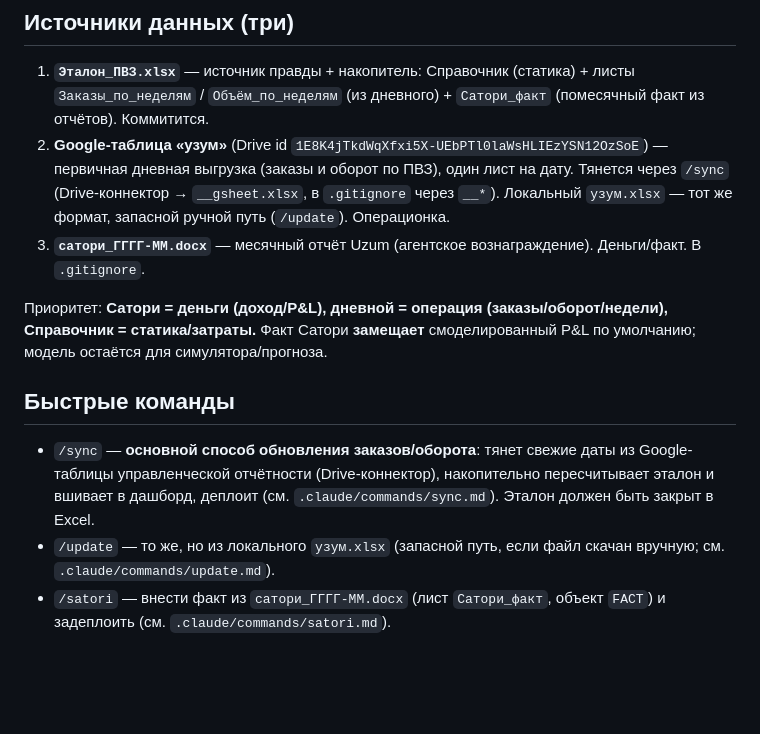
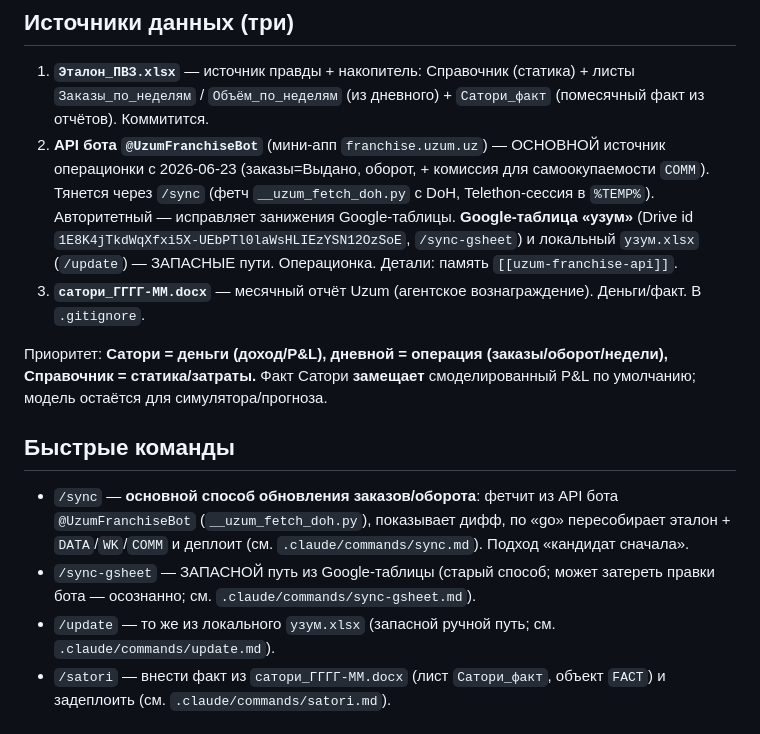
Before and after one commit to MyDarling1/Project-X, a Markdown page: CLAUDE.md, the part around the change. GitHub-like rendering; blank space fills up the shorter version.

```diff
--- a/CLAUDE.md
+++ b/CLAUDE.md
@@ -36,15 +36,16 @@
 ## Источники данных (три)
 
 1. **`Эталон_ПВЗ.xlsx`** — источник правды + накопитель: Справочник (статика) + листы `Заказы_по_неделям` / `Объём_по_неделям` (из дневного) + `Сатори_факт` (помесячный факт из отчётов). Коммитится.
-2. **Google-таблица «узум»** (Drive id `1E8K4jTkdWqXfxi5X-UEbPTl0laWsHLIEzYSN12OzSoE`) — первичная дневная выгрузка (заказы и оборот по ПВЗ), один лист на дату. Тянется через `/sync` (Drive-коннектор → `__gsheet.xlsx`, в `.gitignore` через `__*`). Локальный `узум.xlsx` — тот же формат, запасной ручной путь (`/update`). Операционка.
+2. **API бота `@UzumFranchiseBot`** (мини-апп `franchise.uzum.uz`) — ОСНОВНОЙ источник операционки с 2026-06-23 (заказы=Выдано, оборот, + комиссия для самоокупаемости `COMM`). Тянется через `/sync` (фетч `__uzum_fetch_doh.py` с DoH, Telethon-сессия в `%TEMP%`). Авторитетный — исправляет занижения Google-таблицы. **Google-таблица «узум»** (Drive id `1E8K4jTkdWqXfxi5X-UEbPTl0laWsHLIEzYSN12OzSoE`, `/sync-gsheet`) и локальный `узум.xlsx` (`/update`) — ЗАПАСНЫЕ пути. Операционка. Детали: память `[[uzum-franchise-api]]`.
 3. **`сатори_ГГГГ-ММ.docx`** — месячный отчёт Uzum (агентское вознаграждение). Деньги/факт. В `.gitignore`.
 
 Приоритет: **Сатори = деньги (доход/P&L), дневной = операция (заказы/оборот/недели), Справочник = статика/затраты.** Факт Сатори **замещает** смоделированный P&L по умолчанию; модель остаётся для симулятора/прогноза.
 
 ## Быстрые команды
 
-- `/sync` — **основной способ обновления заказов/оборота**: тянет свежие даты из Google-таблицы управленческой отчётности (Drive-коннектор), накопительно пересчитывает эталон и вшивает в дашборд, деплоит (см. `.claude/commands/sync.md`). Эталон должен быть закрыт в Excel.
-- `/update` — то же, но из локального `узум.xlsx` (запасной путь, если файл скачан вручную; см. `.claude/commands/update.md`).
+- `/sync` — **основной способ обновления заказов/оборота**: фетчит из API бота `@UzumFranchiseBot` (`__uzum_fetch_doh.py`), показывает дифф, по «go» пересобирает эталон + `DATA`/`WK`/`COMM` и деплоит (см. `.claude/commands/sync.md`). Подход «кандидат сначала».
+- `/sync-gsheet` — ЗАПАСНОЙ путь из Google-таблицы (старый способ; может затереть правки бота — осознанно; см. `.claude/commands/sync-gsheet.md`).
+- `/update` — то же из локального `узум.xlsx` (запасной ручной путь; см. `.claude/commands/update.md`).
 - `/satori` — внести факт из `сатори_ГГГГ-ММ.docx` (лист `Сатори_факт`, объект `FACT`) и задеплоить (см. `.claude/commands/satori.md`).
 
 ## Отладка проблем на машине пользователя (чтобы не буксовать)
```
Also changed, not shown: .claude/commands/sync-gsheet.md (added, +42 -0 lines), .claude/commands/sync.md (+33 -21 lines).
